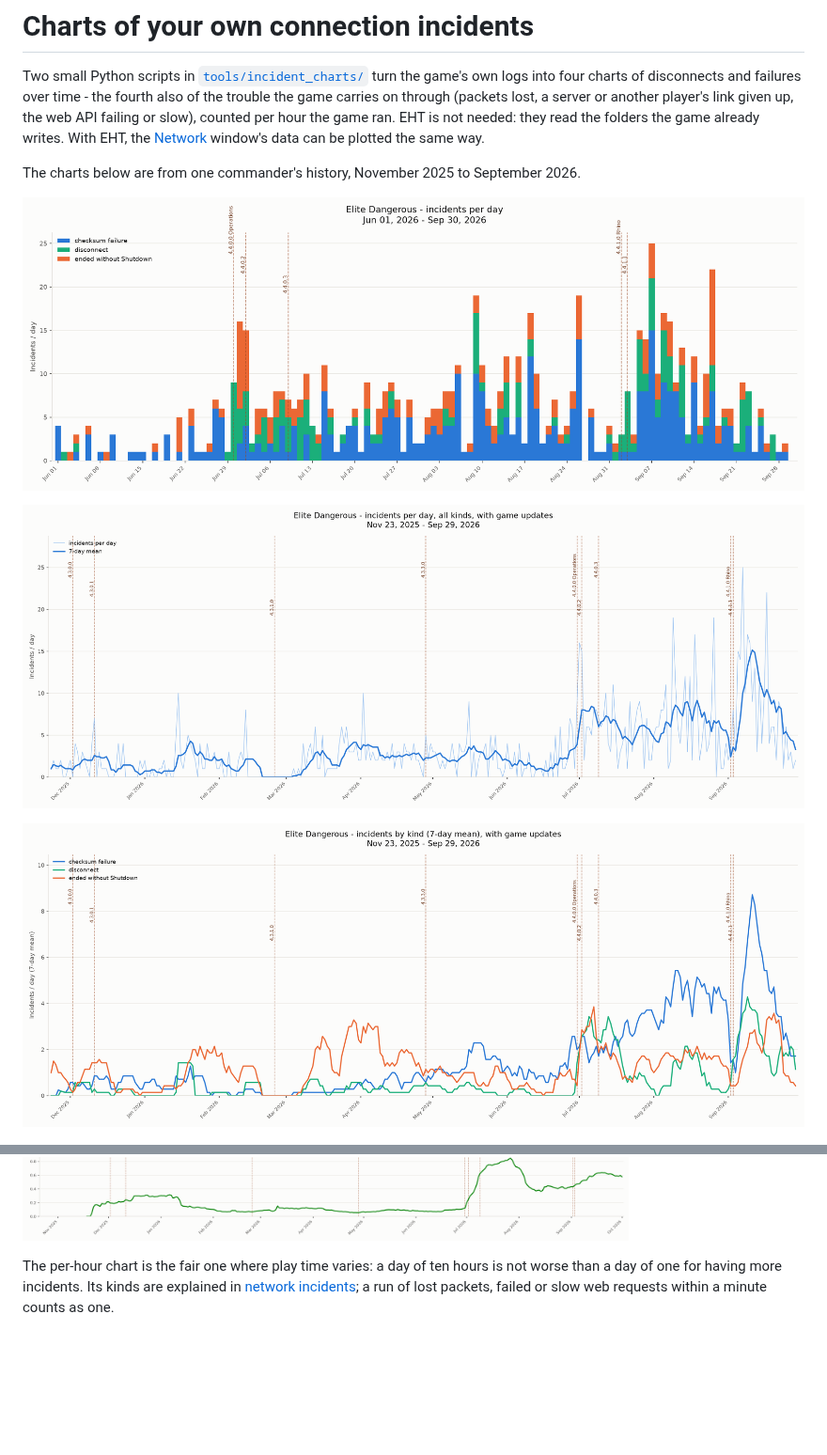
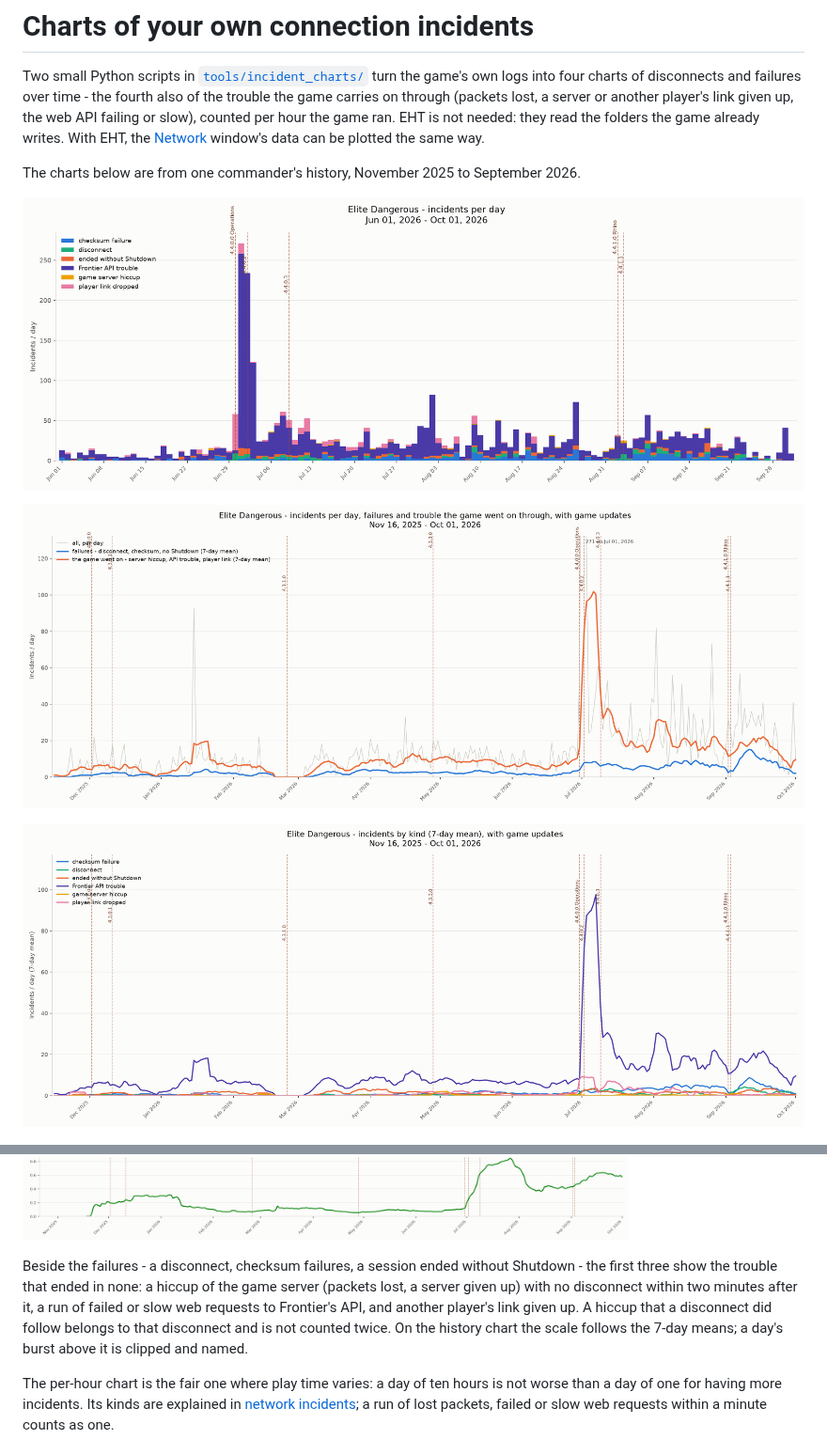
Before and after one commit to arturbac/elite_help_tool, a Markdown page: doc/incident_charts.md, 2 parts joined by grey strips. Shown at 94% size. GitHub-like rendering; pictures changed too: doc/images/incidents_by_type.png, doc/images/incidents_daily.png, doc/images/incidents_history.png; blank space fills up the shorter version.

```diff
--- a/doc/incident_charts.md
+++ b/doc/incident_charts.md
@@ -16,6 +16,13 @@ The charts below are from one commander's history, November 2025 to September 20
 ![Incidents by kind, 7-day mean, with game updates](images/incidents_by_type.png)
 
 ![Incidents per hour the game ran, a panel for each kind, with game updates](images/incidents_per_hour.png)
+
+Beside the failures - a disconnect, checksum failures, a session ended without Shutdown - the first three
+show the trouble that ended in none: a hiccup of the game server (packets lost, a server given up) with no
+disconnect within two minutes after it, a run of failed or slow web requests to Frontier's API, and
+another player's link given up. A hiccup that a disconnect did follow belongs to that disconnect and is
+not counted twice. On the history chart the scale follows the 7-day means; a day's burst above it is
+clipped and named.
 
 The per-hour chart is the fair one where play time varies: a day of ten hours is not worse than a day of
 one for having more incidents. Its kinds are explained in [network incidents](network_incidents.md#while-it-happens);
```
Also changed, not shown: other parts of doc/incident_charts.md (+1 -1 lines), 2 other files.
